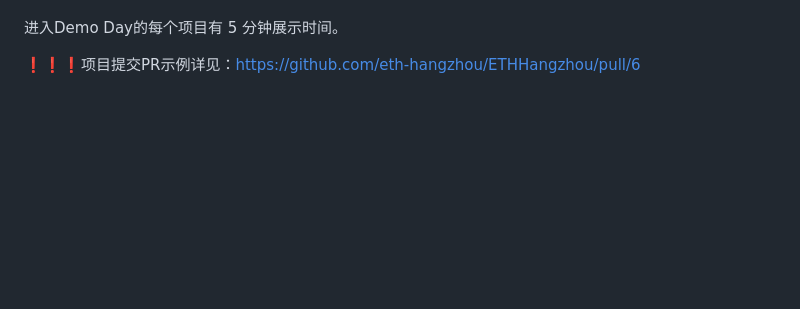
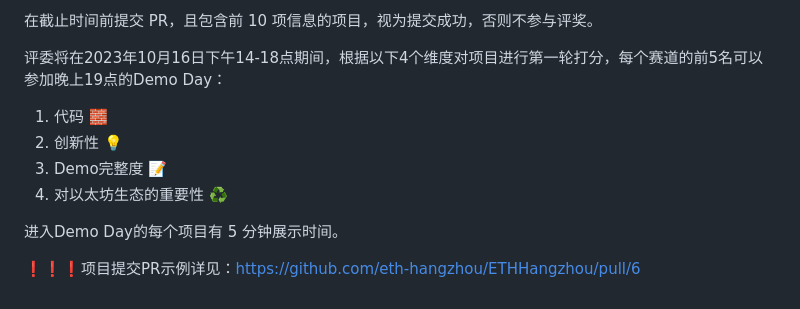
Before and after one commit to eth-hangzhou/ETHHangzhou, a Markdown page: team-info.md, the part around the change printed below. Rendered like a GitHub page; blank space fills up the shorter version.

```diff
--- a/team-info.md
+++ b/team-info.md
@@ -24,3 +68,11 @@ ETH Hangzhou Hackathon 的项目需要提交到本页，PR（Pull-Request）截
+在截止时间前提交 PR，且包含前 10 项信息的项目，视为提交成功，否则不参与评奖。
+
+评委将在2023年10月16日下午14-18点期间，根据以下4个维度对项目进行第一轮打分，每个赛道的前5名可以参加晚上19点的Demo Day：
+1. 代码 🧱
+2. 创新性 💡
+3. Demo完整度 📝
+4. 对以太坊生态的重要性 ♻️
+
 进入Demo Day的每个项目有 5 分钟展示时间。
 
 ❗❗❗项目提交PR示例详见：https://github.com/eth-hangzhou/ETHHangzhou/pull/6
```
Also changed, not shown: other parts of team-info.md (+44 -0 lines), img/netfusion.png (added).
